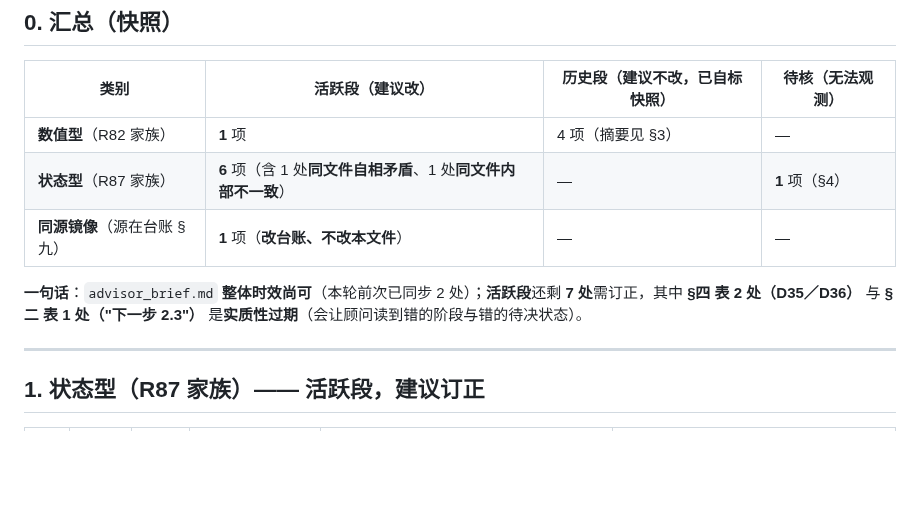
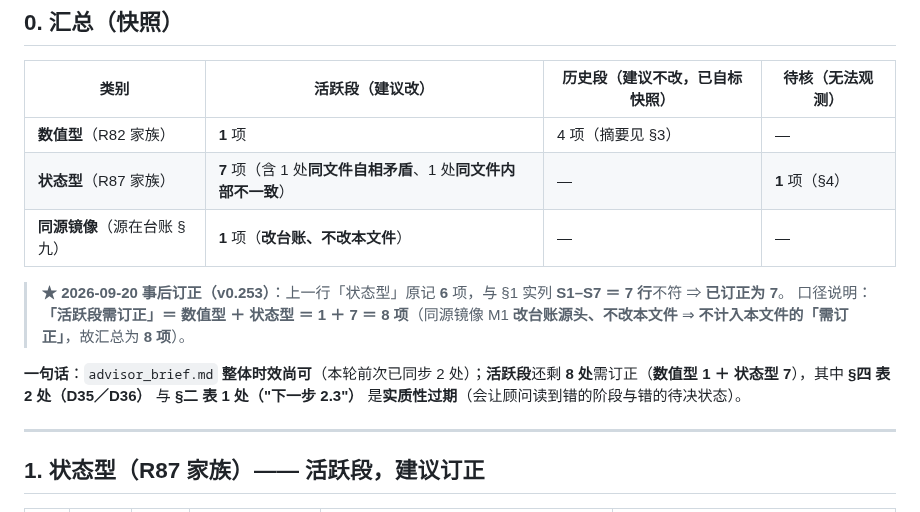
Before and after one commit to huanglema0830/meta-kernel, a Markdown page: coordination/reports/2026-09-20_advisor_brief时效核对稿.md, the part around the change. Drawn GitHub-style; blank space fills up the shorter version.

```diff
--- a/coordination/reports/2026-09-20_advisor_brief时效核对稿.md
+++ b/coordination/reports/2026-09-20_advisor_brief时效核对稿.md
@@ -30,10 +30,13 @@
 | 类别 | 活跃段（建议改） | 历史段（**建议不改**，已自标快照） | 待核（无法观测） |
 |---|---|---|---|
 | **数值型**（R82 家族） | **1** 项 | 4 项（摘要见 §3） | — |
-| **状态型**（R87 家族） | **6** 项（含 1 处**同文件自相矛盾**、1 处**同文件内部不一致**） | — | **1** 项（§4） |
+| **状态型**（R87 家族） | **7** 项（含 1 处**同文件自相矛盾**、1 处**同文件内部不一致**） | — | **1** 项（§4） |
 | **同源镜像**（源在台账 §九） | **1** 项（**改台账、不改本文件**） | — | — |
 
-**一句话**：`advisor_brief.md` **整体时效尚可**（本轮前次已同步 2 处）；**活跃段**还剩 **7 处**需订正，其中 **§四 表 2 处（D35／D36）** 与 **§二 表 1 处（"下一步 2.3"）** 是**实质性过期**（会让顾问读到错的阶段与错的待决状态）。
+> **★ 2026-09-20 事后订正（v0.253）**：上一行「状态型」原记 **6** 项，与 §1 实列 **S1–S7 ＝ 7 行**不符 ⇒ **已订正为 7**。
+> 口径说明：**「活跃段需订正」＝ 数值型 ＋ 状态型 ＝ 1 ＋ 7 ＝ 8 项**（同源镜像 M1 **改台账源头、不改本文件** ⇒ **不计入本文件的「需订正」**，故汇总为 **8 项**）。
+
+**一句话**：`advisor_brief.md` **整体时效尚可**（本轮前次已同步 2 处）；**活跃段**还剩 **8 处**需订正（**数值型 1 ＋ 状态型 7**），其中 **§四 表 2 处（D35／D36）** 与 **§二 表 1 处（"下一步 2.3"）** 是**实质性过期**（会让顾问读到错的阶段与错的待决状态）。
 
 ---
 
```
Also changed, not shown: coordination/reports/2026-09-20_夜间P1_计数订正与ROADMAP口径核对.md (added, +192 -0 lines).
